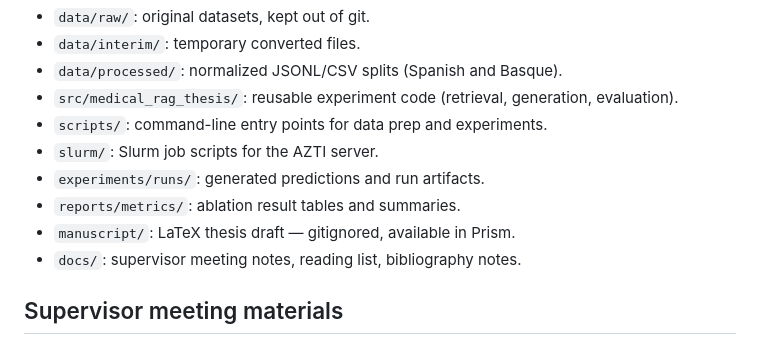
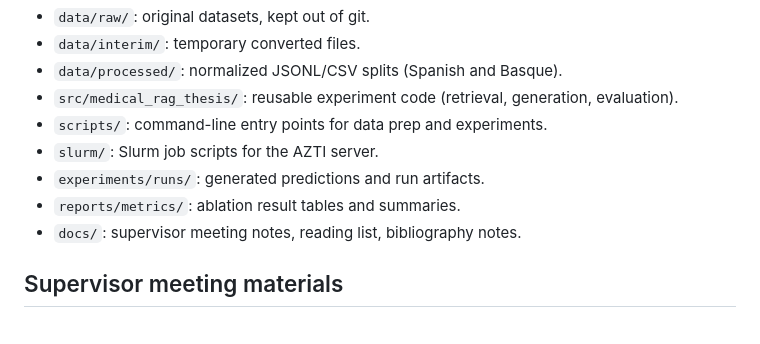
Before and after one commit to iker-gutierrez/medical-rag-es-eu, a Markdown page: README.md, the part around the change. Drawn GitHub-style.

Commit message:
Remove manuscript entry from repository layout

```diff
--- a/README.md
+++ b/README.md
@@ -21,7 +21,6 @@ The system is evaluated on two tasks: open-answer clinical QA (SNS-1064) and mul
 - `slurm/`: Slurm job scripts for the AZTI server.
 - `experiments/runs/`: generated predictions and run artifacts.
 - `reports/metrics/`: ablation result tables and summaries.
-- `manuscript/`: LaTeX thesis draft — gitignored, available in Prism.
 - `docs/`: supervisor meeting notes, reading list, bibliography notes.
 
 ## Supervisor meeting materials
```
